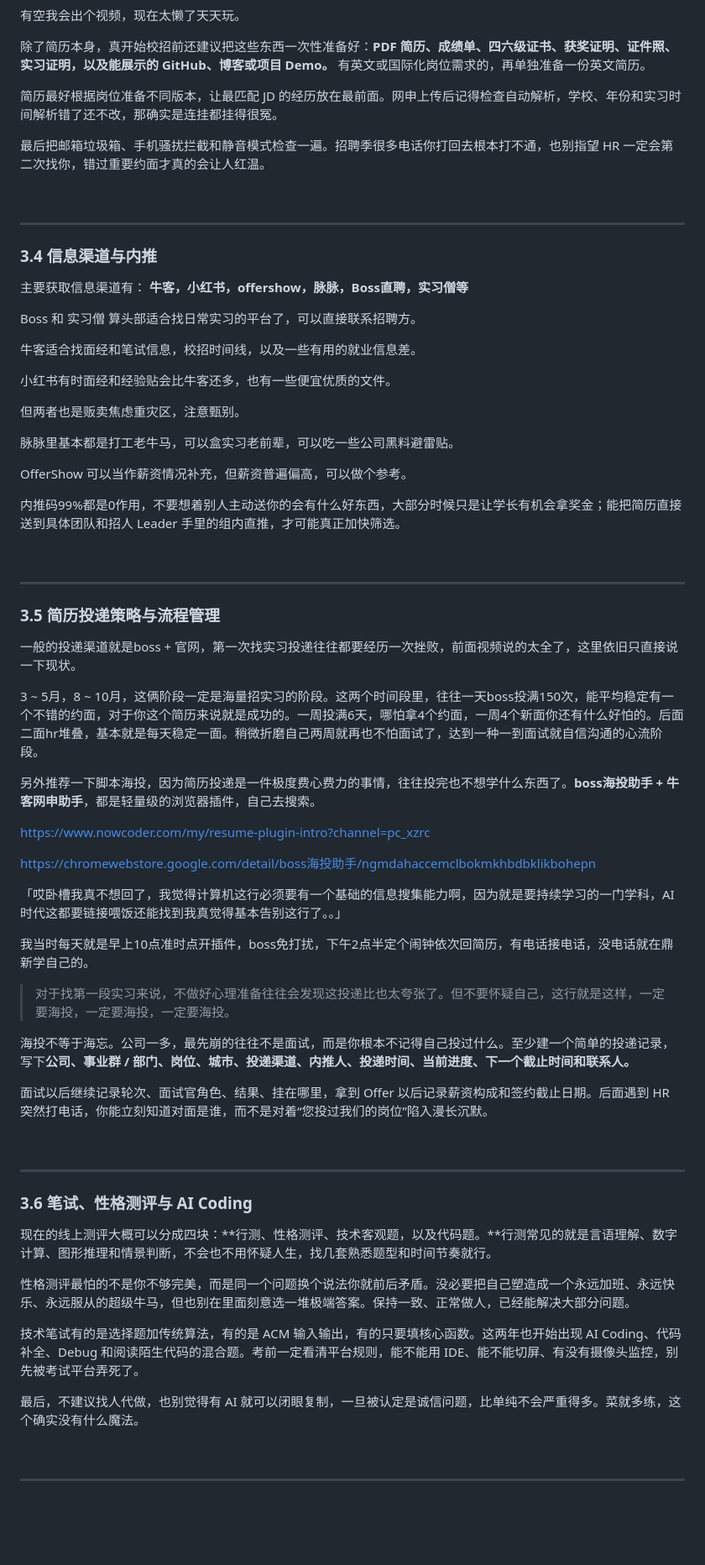
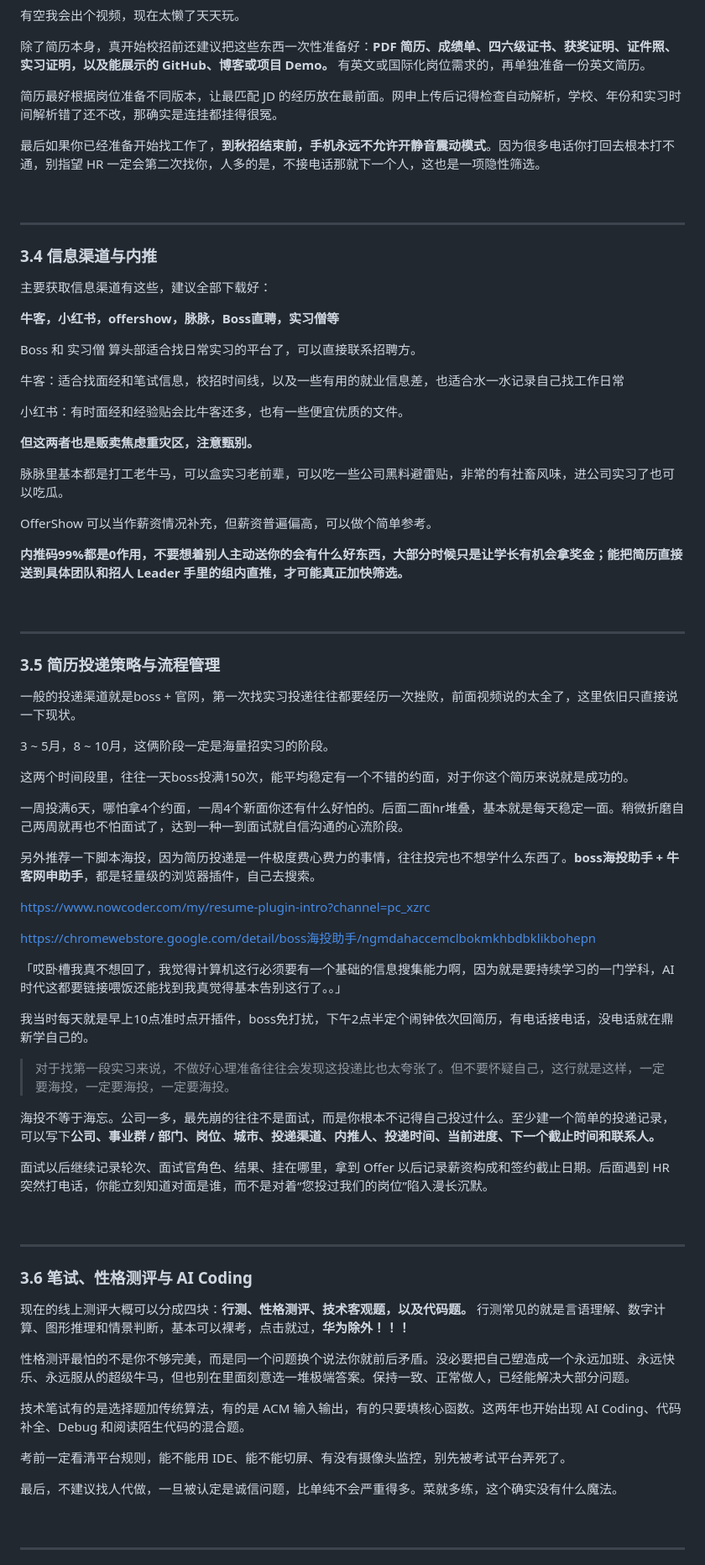
Before and after one commit to Xiaoc7r/JLUCS_Speedrun, a Markdown page: README.md, the part around one of its changes. Shown at 84% size. Rendered like a GitHub page; folded sections open; blank space fills up the shorter version.

```diff
--- a/README.md
+++ b/README.md
@@ -512,7 +554,7 @@ acm拿奖是绝对真神，需要一些天赋了，如果能拿奖那确实极
 
 简历最好根据岗位准备不同版本，让最匹配 JD 的经历放在最前面。网申上传后记得检查自动解析，学校、年份和实习时间解析错了还不改，那确实是连挂都挂得很冤。
 
-最后把邮箱垃圾箱、手机骚扰拦截和静音模式检查一遍。招聘季很多电话你打回去根本打不通，也别指望 HR 一定会第二次找你，错过重要约面才真的会让人红温。
+最后如果你已经准备开始找工作了，**到秋招结束前，手机永远不允许开静音震动模式**。因为很多电话你打回去根本打不通，别指望 HR 一定会第二次找你，人多的是，不接电话那就下一个人，这也是一项隐性筛选。
 
 <br>
 
@@ -520,22 +562,23 @@ acm拿奖是绝对真神，需要一些天赋了，如果能拿奖那确实极
 
 ### 3.4 信息渠道与内推
 
-主要获取信息渠道有：
+主要获取信息渠道有这些，建议全部下载好：
+
 **牛客，小红书，offershow，脉脉，Boss直聘，实习僧等**
 
 Boss 和 实习僧 算头部适合找日常实习的平台了，可以直接联系招聘方。
 
-牛客适合找面经和笔试信息，校招时间线，以及一些有用的就业信息差。
+牛客：适合找面经和笔试信息，校招时间线，以及一些有用的就业信息差，也适合水一水记录自己找工作日常
 
-小红书有时面经和经验贴会比牛客还多，也有一些便宜优质的文件。
+小红书：有时面经和经验贴会比牛客还多，也有一些便宜优质的文件。
 
-但两者也是贩卖焦虑重灾区，注意甄别。
+**但这两者也是贩卖焦虑重灾区，注意甄别。**
 
-脉脉里基本都是打工老牛马，可以盒实习老前辈，可以吃一些公司黑料避雷贴。
+脉脉里基本都是打工老牛马，可以盒实习老前辈，可以吃一些公司黑料避雷贴，非常的有社畜风味，进公司实习了也可以吃瓜。
 
-OfferShow 可以当作薪资情况补充，但薪资普遍偏高，可以做个参考。
+OfferShow 可以当作薪资情况补充，但薪资普遍偏高，可以做个简单参考。
 
-内推码99%都是0作用，不要想着别人主动送你的会有什么好东西，大部分时候只是让学长有机会拿奖金；能把简历直接送到具体团队和招人 Leader 手里的组内直推，才可能真正加快筛选。
+**内推码99%都是0作用，不要想着别人主动送你的会有什么好东西，大部分时候只是让学长有机会拿奖金；能把简历直接送到具体团队和招人 Leader 手里的组内直推，才可能真正加快筛选。**
 
 
 <br>
@@ -545,7 +588,11 @@ OfferShow 可以当作薪资情况补充，但薪资普遍偏高，可以做个
 ### 3.5 简历投递策略与流程管理
 一般的投递渠道就是boss + 官网，第一次找实习投递往往都要经历一次挫败，前面视频说的太全了，这里依旧只直接说一下现状。
 
-3 ~ 5月，8 ~ 10月，这俩阶段一定是海量招实习的阶段。这两个时间段里，往往一天boss投满150次，能平均稳定有一个不错的约面，对于你这个简历来说就是成功的。一周投满6天，哪怕拿4个约面，一周4个新面你还有什么好怕的。后面二面hr堆叠，基本就是每天稳定一面。稍微折磨自己两周就再也不怕面试了，达到一种一到面试就自信沟通的心流阶段。
+3 ~ 5月，8 ~ 10月，这俩阶段一定是海量招实习的阶段。
+
+这两个时间段里，往往一天boss投满150次，能平均稳定有一个不错的约面，对于你这个简历来说就是成功的。
+
+一周投满6天，哪怕拿4个约面，一周4个新面你还有什么好怕的。后面二面hr堆叠，基本就是每天稳定一面。稍微折磨自己两周就再也不怕面试了，达到一种一到面试就自信沟通的心流阶段。
 
 另外推荐一下脚本海投，因为简历投递是一件极度费心费力的事情，往往投完也不想学什么东西了。**boss海投助手 + 牛客网申助手**，都是轻量级的浏览器插件，自己去搜索。
 
@@ -559,7 +606,7 @@ https://chromewebstore.google.com/detail/boss海投助手/ngmdahaccemclbokmkhbdb
 
 > 对于找第一段实习来说，不做好心理准备往往会发现这投递比也太夸张了。但不要怀疑自己，这行就是这样，一定要海投，一定要海投，一定要海投。
 
-海投不等于海忘。公司一多，最先崩的往往不是面试，而是你根本不记得自己投过什么。至少建一个简单的投递记录，写下**公司、事业群 / 部门、岗位、城市、投递渠道、内推人、投递时间、当前进度、下一个截止时间和联系人。**
+海投不等于海忘。公司一多，最先崩的往往不是面试，而是你根本不记得自己投过什么。至少建一个简单的投递记录，可以写下**公司、事业群 / 部门、岗位、城市、投递渠道、内推人、投递时间、当前进度、下一个截止时间和联系人。**
 
 面试以后继续记录轮次、面试官角色、结果、挂在哪里，拿到 Offer 以后记录薪资构成和签约截止日期。后面遇到 HR 突然打电话，你能立刻知道对面是谁，而不是对着“您投过我们的岗位”陷入漫长沉默。
 
@@ -570,13 +617,15 @@ https://chromewebstore.google.com/detail/boss海投助手/ngmdahaccemclbokmkhbdb
 
 ### 3.6 笔试、性格测评与 AI Coding
 
-现在的线上测评大概可以分成四块：**行测、性格测评、技术客观题，以及代码题。**行测常见的就是言语理解、数字计算、图形推理和情景判断，不会也不用怀疑人生，找几套熟悉题型和时间节奏就行。
+现在的线上测评大概可以分成四块：**行测、性格测评、技术客观题，以及代码题。** 行测常见的就是言语理解、数字计算、图形推理和情景判断，基本可以裸考，点击就过，**华为除外！！！**
 
 性格测评最怕的不是你不够完美，而是同一个问题换个说法你就前后矛盾。没必要把自己塑造成一个永远加班、永远快乐、永远服从的超级牛马，但也别在里面刻意选一堆极端答案。保持一致、正常做人，已经能解决大部分问题。
 
-技术笔试有的是选择题加传统算法，有的是 ACM 输入输出，有的只要填核心函数。这两年也开始出现 AI Coding、代码补全、Debug 和阅读陌生代码的混合题。考前一定看清平台规则，能不能用 IDE、能不能切屏、有没有摄像头监控，别先被考试平台弄死了。
+技术笔试有的是选择题加传统算法，有的是 ACM 输入输出，有的只要填核心函数。这两年也开始出现 AI Coding、代码补全、Debug 和阅读陌生代码的混合题。
 
-最后，不建议找人代做，也别觉得有 AI 就可以闭眼复制，一旦被认定是诚信问题，比单纯不会严重得多。菜就多练，这个确实没有什么魔法。
+考前一定看清平台规则，能不能用 IDE、能不能切屏、有没有摄像头监控，别先被考试平台弄死了。
+
+最后，不建议找人代做，一旦被认定是诚信问题，比单纯不会严重得多。菜就多练，这个确实没有什么魔法。
 
 <br>
 
```
Also changed, not shown: other parts of README.md (+110 -62 lines).
